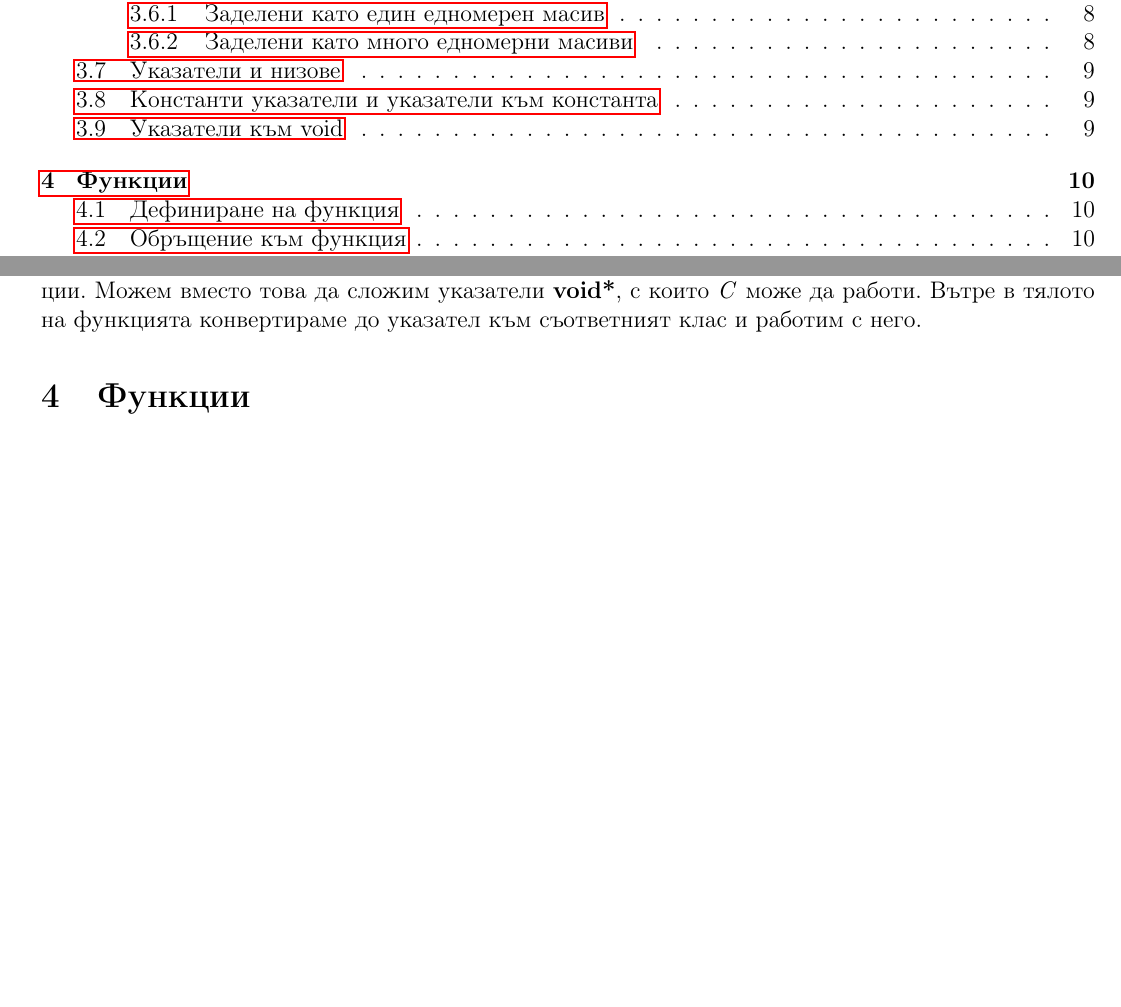
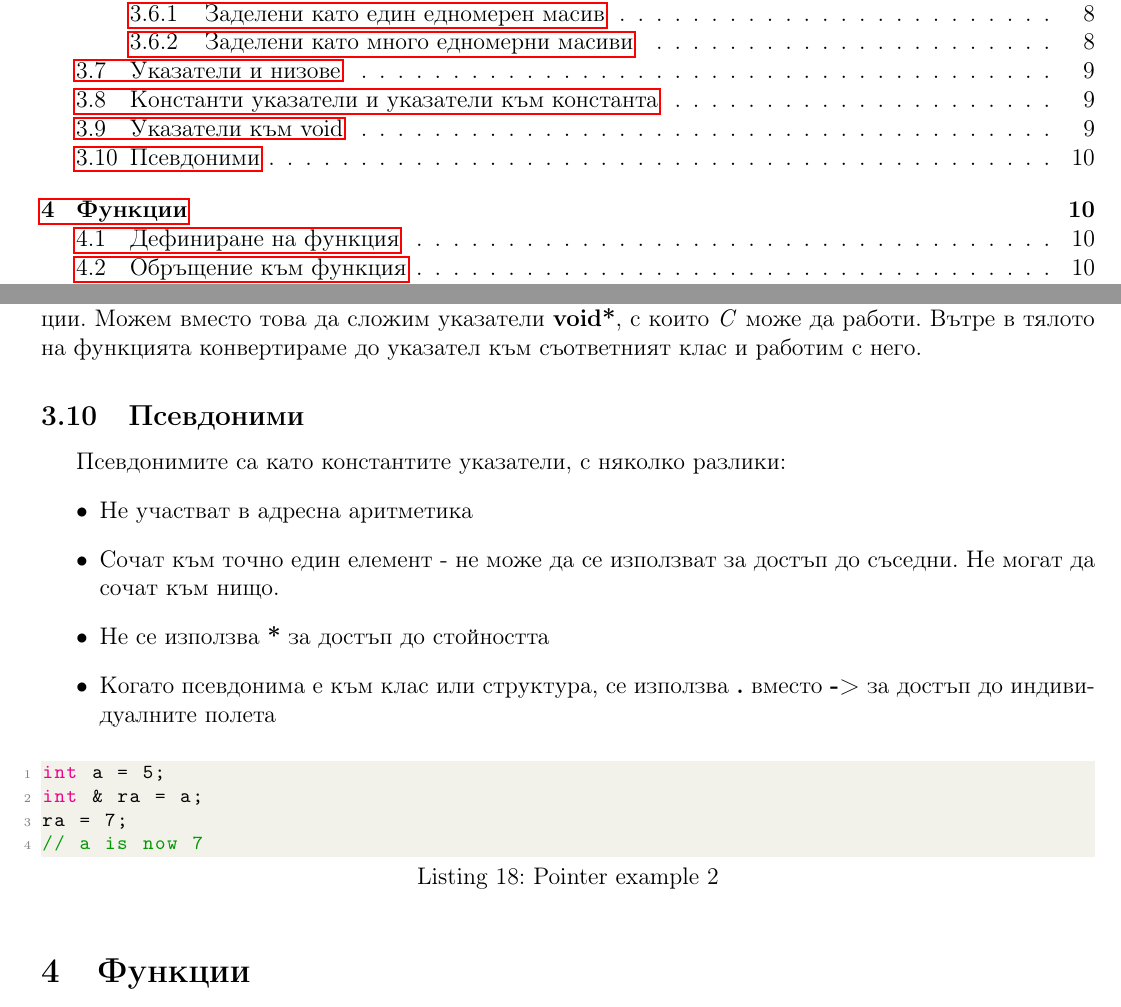
Before and after one commit to kosyonikolov/FinalStupidty2021, a LaTeX document (11/programming_intro.tex): two parts of pages 1 and 10 of 10, joined at a grey line, cut so that both start at the same text, the shorter picture padded with empty space. Compiled offline with pdfLaTeX.

```diff
--- a/11/programming_intro.tex
+++ b/11/programming_intro.tex
@@ -455,6 +455,22 @@
 в интерфейсните функции. Можем вместо това да сложим указатели \textbf{void*}, с които \textit{C} може да работи. Вътре в тялото на функцията
 конвертираме до указател към съответният клас и работим с него.
 
+\subsection{Псевдоними}
+Псевдонимите са като константите указатели, с няколко разлики:
+\begin{itemize}
+    \item Не участват в адресна аритметика
+    \item Сочат към точно един елемент - не може да се използват за достъп до съседни. Не могат да сочат към нищо.
+    \item Не се използва \textbf{*} за достъп до стойността
+    \item Когато псевдонима е към клас или структура, се използва \textbf{.} вместо \textbf{->} за достъп до индивидуалните полета
+\end{itemize}
+
+\begin{lstlisting}[language=C++, caption=Pointer example 2]
+int a = 5;
+int & ra = a;
+ra = 7;
+// a is now 7
+\end{lstlisting}
+
 \section{Функции}
 \subsection{Дефиниране на функция}
 \subsection{Обръщение към функция}
```
